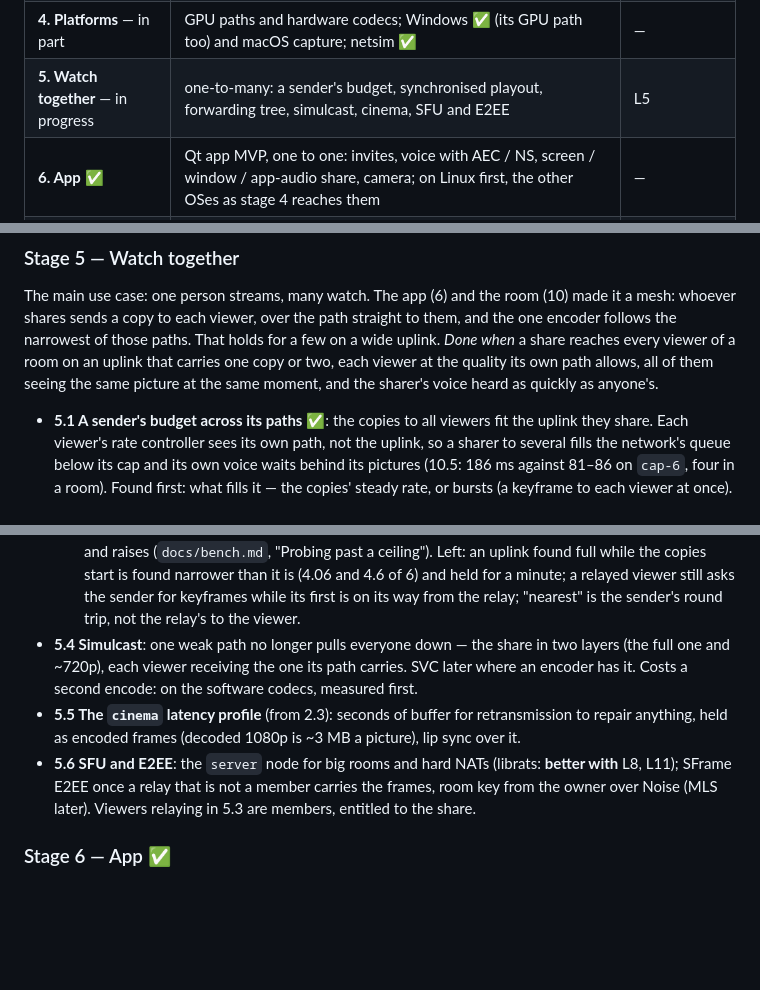
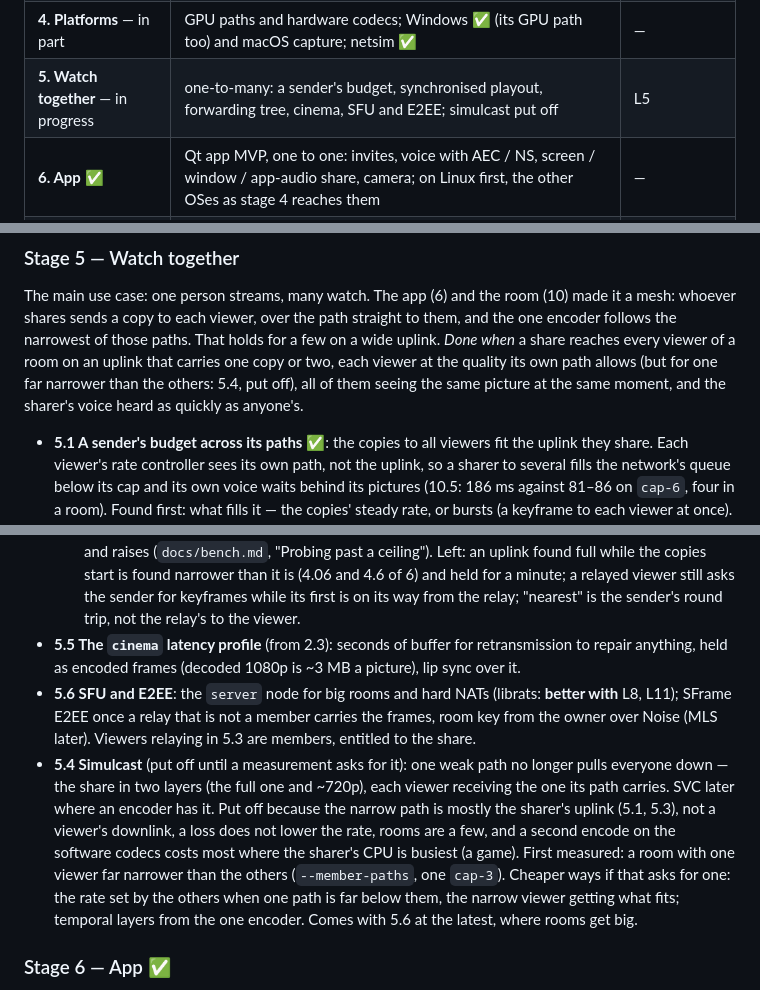
Before and after one commit to librats/ratcast, a Markdown page: docs/PLAN.md, 3 parts joined by grey strips. GitHub-like rendering; blank space fills up the shorter version.

Commit message:
Put off simulcast in stage 5 until a measurement asks for it
- Drop simulcast from stage 5's scope in the table and carve the
  far-narrower viewer out of the done-when line
- Move 5.4 after 5.6 with the reasons: the narrow path is mostly the
  sharer's uplink, rooms are small, a second encode costs CPU
- Name the measurement that would bring it back and cheaper options
  to try first; it lands with 5.6 at the latest

```diff
--- a/docs/PLAN.md
+++ b/docs/PLAN.md
@@ -158,7 +158,7 @@ final place and shape: stage 0 is a walking skeleton, not a throwaway prototype.
 | **2. Sound** ✅ | audio, A/V sync; latency profiles put off to stages 5 and 6 | L4 ✅ |
 | **3. Standalone library** ✅ | MPEG-TS in and out, `rats://` URLs, a benchmark against librist and SRT, C API | — |
 | **4. Platforms** — in part | GPU paths and hardware codecs; Windows ✅ (its GPU path too) and macOS capture; netsim ✅ | — |
-| **5. Watch together** — in progress | one-to-many: a sender's budget, synchronised playout, forwarding tree, simulcast, cinema, SFU and E2EE | L5 |
+| **5. Watch together** — in progress | one-to-many: a sender's budget, synchronised playout, forwarding tree, cinema, SFU and E2EE; simulcast put off | L5 |
 | **6. App** ✅ | Qt app MVP, one to one: invites, voice with AEC / NS, screen / window / app-audio share, camera; on Linux first, the other OSes as stage 4 reaches them | — |
 | **7. Conferences** | active speaker, last-N, grid, moderation, text chat | — |
 | **8. Beyond** | Android, cinema mode, HDR, polish | — |
@@ -672,8 +672,9 @@ The main use case: one person streams, many watch. The app (6) and the room (10)
 mesh: whoever shares sends a copy to each viewer, over the path straight to them, and the one
 encoder follows the narrowest of those paths. That holds for a few on a wide uplink. *Done
 when* a share reaches every viewer of a room on an uplink that carries one copy or two, each
-viewer at the quality its own path allows, all of them seeing the same picture at the same
-moment, and the sharer's voice heard as quickly as anyone's.
+viewer at the quality its own path allows (but for one far narrower than the others: 5.4, put
+off), all of them seeing the same picture at the same moment, and the sharer's voice heard as
+quickly as anyone's.
 
 - **5.1 A sender's budget across its paths** ✅: the copies to all viewers fit the uplink they
   share. Each viewer's rate controller sees its own path, not the uplink, so a sharer to
@@ -803,14 +804,20 @@ moment, and the sharer's voice heard as quickly as anyone's.
      and held for a minute; a relayed viewer still asks the sender for keyframes while its first
      is on its way from the relay; "nearest" is the sender's round trip, not the relay's to the
      viewer.
-- **5.4 Simulcast**: one weak path no longer pulls everyone down — the share in two layers (the
-  full one and ~720p), each viewer receiving the one its path carries. SVC later where an
-  encoder has it. Costs a second encode: on the software codecs, measured first.
 - **5.5 The `cinema` latency profile** (from 2.3): seconds of buffer for retransmission to
   repair anything, held as encoded frames (decoded 1080p is ~3 MB a picture), lip sync over it.
 - **5.6 SFU and E2EE**: the `server` node for big rooms and hard NATs (librats: **better with**
   L8, L11); SFrame E2EE once a relay that is not a member carries the frames, room key from the
   owner over Noise (MLS later). Viewers relaying in 5.3 are members, entitled to the share.
+- **5.4 Simulcast** (put off until a measurement asks for it): one weak path no longer pulls
+  everyone down — the share in two layers (the full one and ~720p), each viewer receiving the
+  one its path carries. SVC later where an encoder has it. Put off because the narrow path is
+  mostly the sharer's uplink (5.1, 5.3), not a viewer's downlink, a loss does not lower the rate,
+  rooms are a few, and a second encode on the software codecs costs most where the sharer's CPU
+  is busiest (a game). First measured: a room with one viewer far narrower than the others
+  (`--member-paths`, one `cap-3`). Cheaper ways if that asks for one: the rate set by the others
+  when one path is far below them, the narrow viewer getting what fits; temporal layers from the
+  one encoder. Comes with 5.6 at the latest, where rooms get big.
 
 ### Stage 6 — App ✅
 
```
